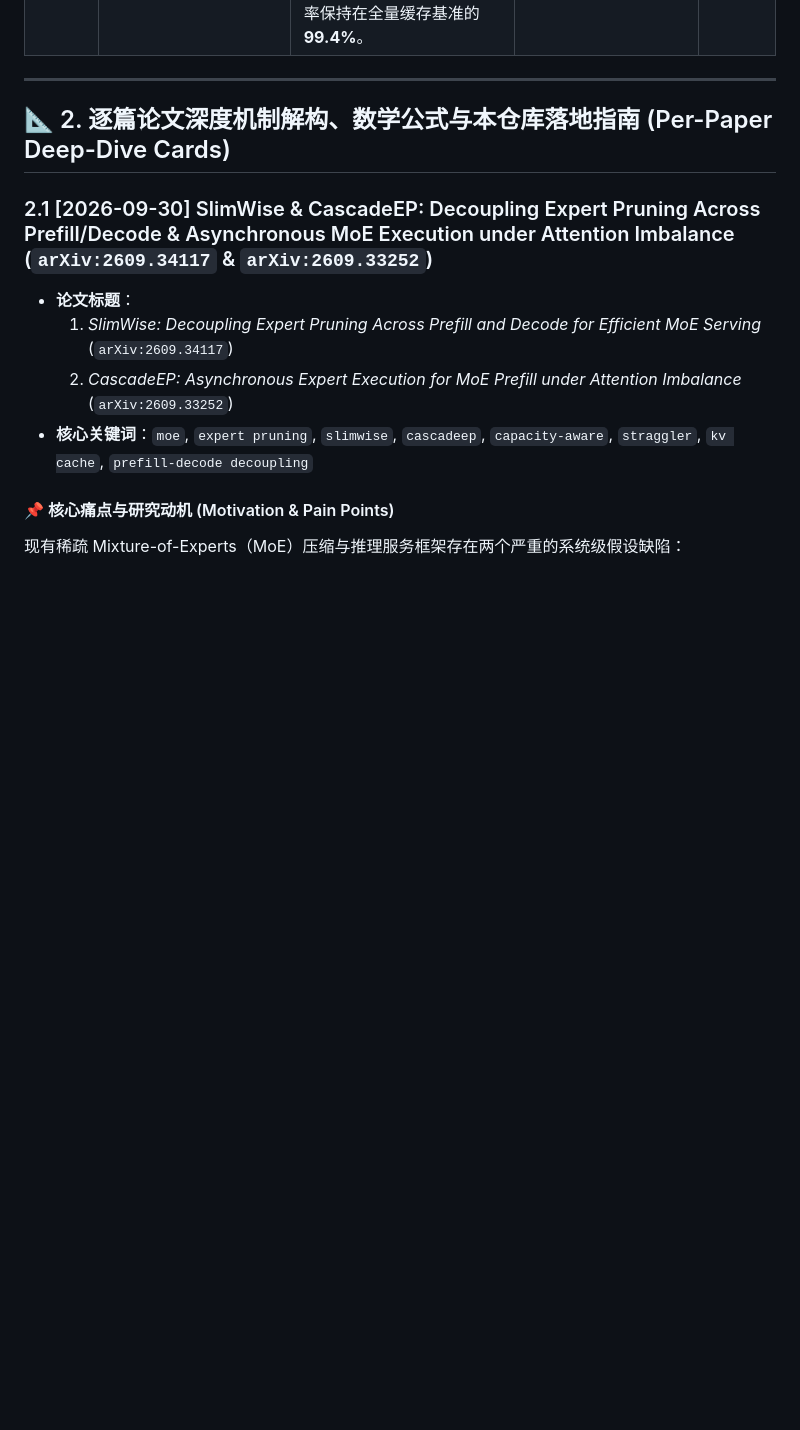
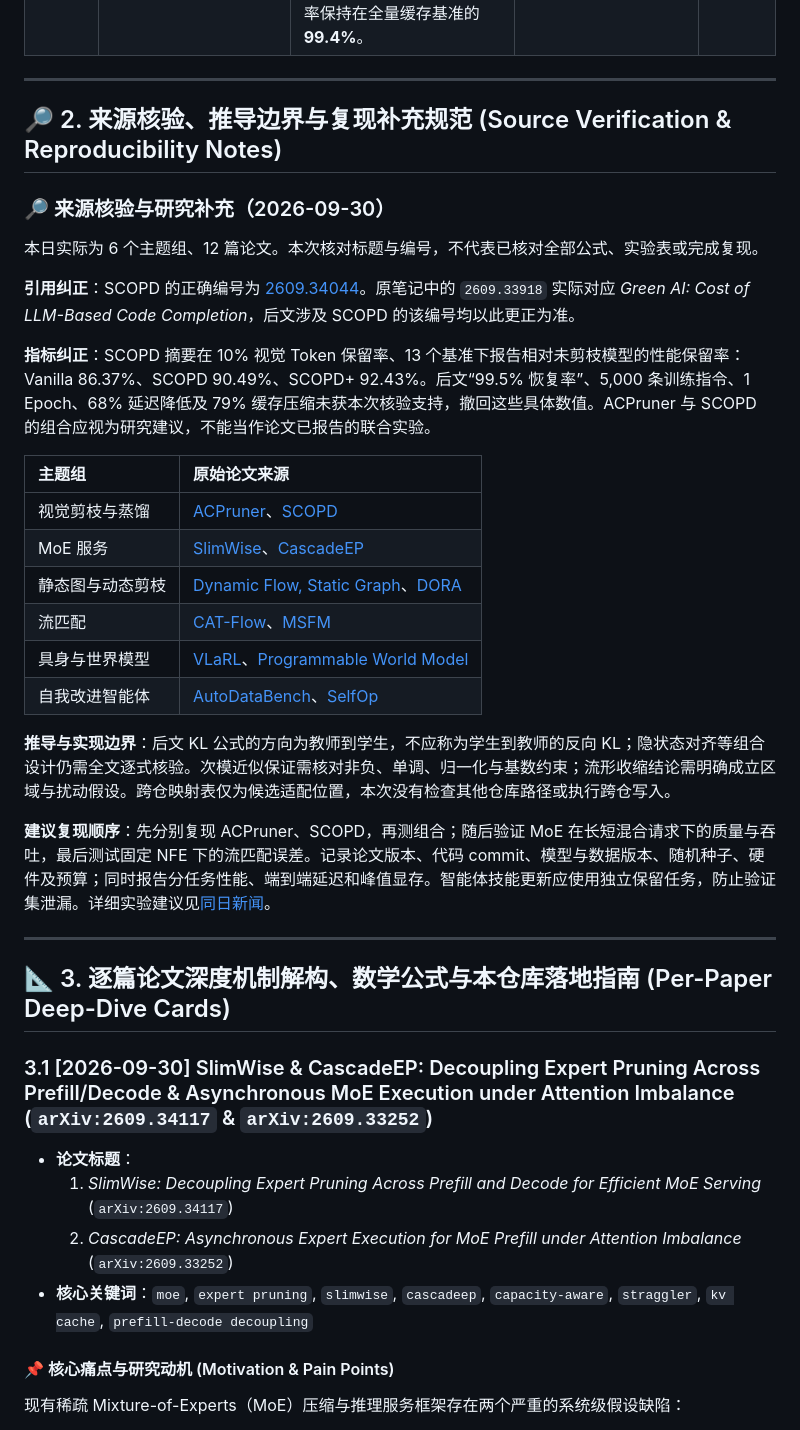
Before and after one commit to Shwai-He/SparseAdapter, a Markdown page: docs/frontier_literature_connections_2026_09.md, the part around one of its changes. Rendered like a GitHub page; blank space fills up the shorter version.

Commit message:
docs(literature): route 2026-09 frontier paper notes and normalize GitHub MathJax/KaTeX formula rendering

```diff
--- a/docs/frontier_literature_connections_2026_09.md
+++ b/docs/frontier_literature_connections_2026_09.md
@@ -36,9 +36,35 @@
 
 ---
 
-## 📐 2. 逐篇论文深度机制解构、数学公式与本仓库落地指南 (Per-Paper Deep-Dive Cards)
+## 🔎 2. 来源核验、推导边界与复现补充规范 (Source Verification & Reproducibility Notes)
 
-### 2.1 [2026-09-30] SlimWise & CascadeEP: Decoupling Expert Pruning Across Prefill/Decode & Asynchronous MoE Execution under Attention Imbalance (`arXiv:2609.34117` & `arXiv:2609.33252`)
+### 🔎 来源核验与研究补充（2026-09-30）
+
+本日实际为 6 个主题组、12 篇论文。本次核对标题与编号，不代表已核对全部公式、实验表或完成复现。
+
+**引用纠正**：SCOPD 的正确编号为 [2609.34044](https://arxiv.org/abs/2609.34044)。原笔记中的 `2609.33918` 实际对应 *Green AI: Cost of LLM-Based Code Completion*，后文涉及 SCOPD 的该编号均以此更正为准。
+
+**指标纠正**：SCOPD 摘要在 10% 视觉 Token 保留率、13 个基准下报告相对未剪枝模型的性能保留率：Vanilla 86.37%、SCOPD 90.49%、SCOPD+ 92.43%。后文“99.5% 恢复率”、5,000 条训练指令、1 Epoch、68% 延迟降低及 79% 缓存压缩未获本次核验支持，撤回这些具体数值。ACPruner 与 SCOPD 的组合应视为研究建议，不能当作论文已报告的联合实验。
+
+| 主题组 | 原始论文来源 |
+| :--- | :--- |
+| 视觉剪枝与蒸馏 | [ACPruner](https://arxiv.org/abs/2609.34558)、[SCOPD](https://arxiv.org/abs/2609.34044) |
+| MoE 服务 | [SlimWise](https://arxiv.org/abs/2609.34117)、[CascadeEP](https://arxiv.org/abs/2609.33252) |
+| 静态图与动态剪枝 | [Dynamic Flow, Static Graph](https://arxiv.org/abs/2609.34727)、[DORA](https://arxiv.org/abs/2609.34325) |
+| 流匹配 | [CAT-Flow](https://arxiv.org/abs/2609.01746)、[MSFM](https://arxiv.org/abs/2609.35454) |
+| 具身与世界模型 | [VLaRL](https://arxiv.org/abs/2609.30868)、[Programmable World Model](https://arxiv.org/abs/2609.10540) |
+| 自我改进智能体 | [AutoDataBench](https://arxiv.org/abs/2609.35025)、[SelfOp](https://arxiv.org/abs/2609.22792) |
+
+**推导与实现边界**：后文 KL 公式的方向为教师到学生，不应称为学生到教师的反向 KL；隐状态对齐等组合设计仍需全文逐式核验。次模近似保证需核对非负、单调、归一化与基数约束；流形收缩结论需明确成立区域与扰动假设。跨仓映射表仅为候选适配位置，本次没有检查其他仓库路径或执行跨仓写入。
+
+**建议复现顺序**：先分别复现 ACPruner、SCOPD，再测组合；随后验证 MoE 在长短混合请求下的质量与吞吐，最后测试固定 NFE 下的流匹配误差。记录论文版本、代码 commit、模型与数据版本、随机种子、硬件及预算；同时报告分任务性能、端到端延迟和峰值显存。智能体技能更新应使用独立保留任务，防止验证集泄漏。详细实验建议见[同日新闻](https://github.com/Shwai-He/scholar-odyssey/blob/main/intelligence/news/2026-09-30_daily_news.md)。
+
+
+---
+
+## 📐 3. 逐篇论文深度机制解构、数学公式与本仓库落地指南 (Per-Paper Deep-Dive Cards)
+
+### 3.1 [2026-09-30] SlimWise & CascadeEP: Decoupling Expert Pruning Across Prefill/Decode & Asynchronous MoE Execution under Attention Imbalance (`arXiv:2609.34117` & `arXiv:2609.33252`)
 * **论文标题**：
   1. *SlimWise: Decoupling Expert Pruning Across Prefill and Decode for Efficient MoE Serving* (`arXiv:2609.34117`)
   2. *CascadeEP: Asynchronous Expert Execution for MoE Prefill under Attention Imbalance* (`arXiv:2609.33252`)
```
Also changed, not shown: other parts of docs/frontier_literature_connections_2026_09.md (+19 -19 lines).
